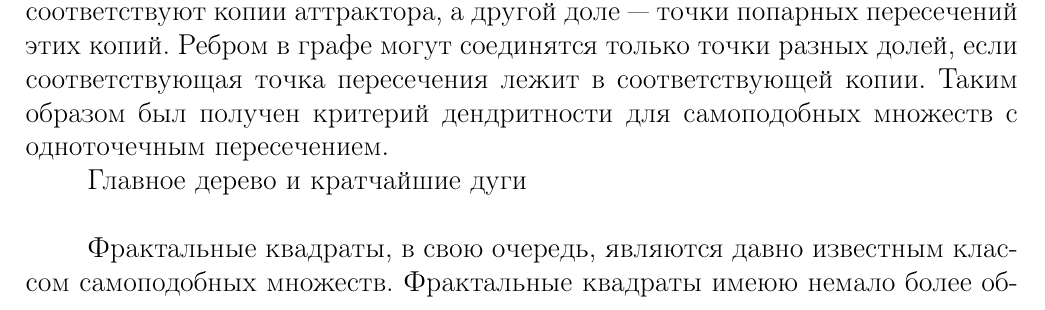
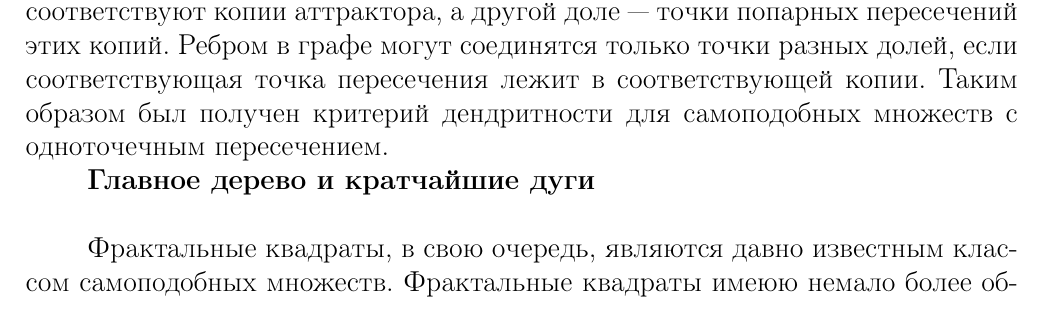
Before and after one commit to dimalek97/Drozdov-Phd-Dissertation, a LaTeX thesis (dissertation.tex, which reads dissertation/introduction.tex): part of page 7 of 79, cut so that both start at the same text. Compiled offline with pdfLaTeX.

Commit message:
Update introduction.tex

```diff
--- a/dissertation/introduction.tex
+++ b/dissertation/introduction.tex
@@ -114,7 +114,7 @@
 Эту проблему решил А.В. Тетенов в своём препринте \cite{FIP}, определив двудольный граф пересечений, в котором одной доле соответствуют копии аттрактора, а другой доле --- точки попарных пересечений этих копий. Ребром в графе могут соединятся только точки разных долей, если соответствующая точка пересечения лежит в соответствующей копии.
 Таким образом был получен критерий дендритности для самоподобных множеств с одноточечным пересечением.
 
-{ Главное дерево и кратчайшие дуги}\\
+{\bf Главное дерево и кратчайшие дуги}\\
 
 Фрактальные квадраты, в свою очередь, являются давно известным классом самоподобных множеств.
 Фрактальные квадраты имеюю немало более общих классов, например фракталные $k$-кубы, ковры Бедфорда-МакМаллена, ковры Баранского и губки Серпинского.
```
